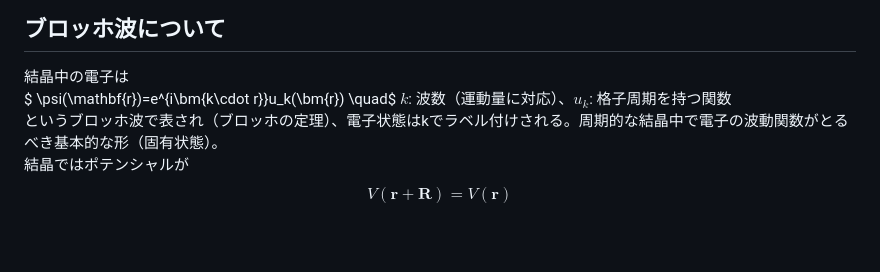
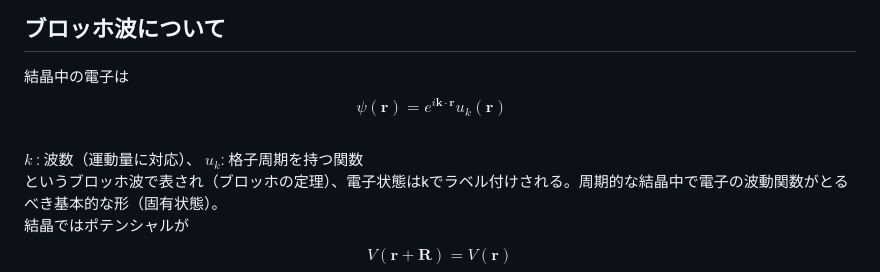
Before and after one commit to friedgristle/tech-memo, a Markdown page: PhotoLuminescence.md, the part around the change. Drawn GitHub-style; blank space fills up the shorter version.

Commit message:
エラーになる数式を修正

```diff
--- a/PhotoLuminescence.md
+++ b/PhotoLuminescence.md
@@ -46,7 +46,8 @@
 
 ## ブロッホ波について
 結晶中の電子は
-$ \psi(\mathbf{r})=e^{i\bm{k\cdot r}}u_k(\bm{r}) \quad$ $k$: 波数（運動量に対応）、$u_k$: 格子周期を持つ関数
+$$ \psi(\mathbf{r})=e^{i\mathbf{k}\cdot \mathbf{r}}u_k(\bm{r}) \quad $$
+$k$ : 波数（運動量に対応）、 $u_k$: 格子周期を持つ関数
 というブロッホ波で表され（ブロッホの定理）、電子状態はkでラベル付けされる。周期的な結晶中で電子の波動関数がとるべき基本的な形（固有状態）。
 結晶ではポテンシャルが
 $$ V(\mathbf{r}+\mathbf{R})=V(\mathbf{r})$$
```
Also changed, not shown: Thomson_scattering.md (+2 -1 lines).
